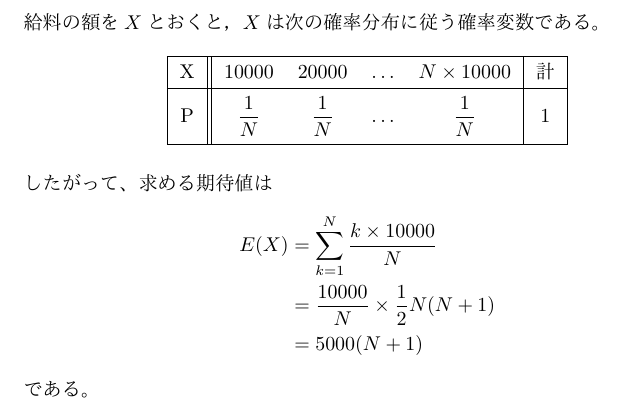
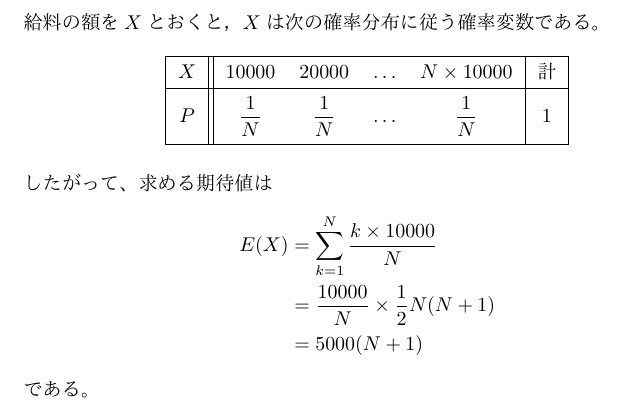
Before and after one commit to oimou/procon, a LaTeX document (abc/abc003/a/proof.tex): part of the page, cut so that both start at the same text. The pictures show the PDF file abc/abc003/a/proof.pdf that the author committed with the source.

Commit message:
ABC003: Fix a proof

```diff
--- a/abc/abc003/a/proof.tex
+++ b/abc/abc003/a/proof.tex
@@ -40,9 +40,9 @@
     \everymath{\displaystyle}
     \begin{tabular}{|c|| *{4}{ >{$}Sc <{$}} |c|}
         \hline
-        X & 10000 & 20000 & \dots & N \times 10000 & 計 \\
+        $X$ & 10000 & 20000 & \dots & N \times 10000 & 計 \\
         \hline
-        P & \frac{1}{N} & \frac{1}{N} & \dots & \frac{1}{N} & 1 \\
+        $P$ & \frac{1}{N} & \frac{1}{N} & \dots & \frac{1}{N} & 1 \\
         \hline
     \end{tabular}
 \end{table}
```
Also changed, not shown: abc/abc003/a/proof.pdf.
